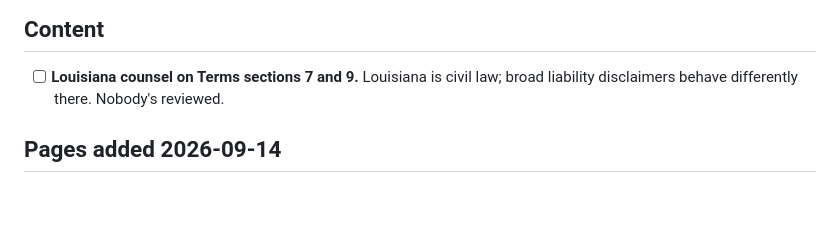
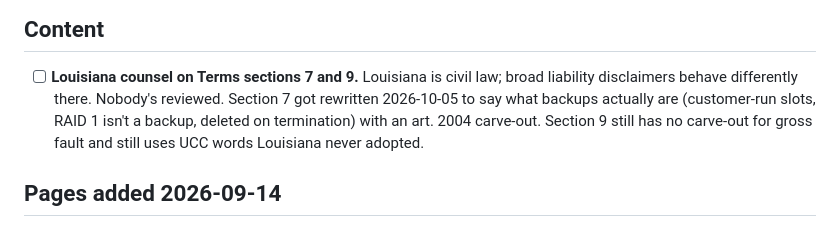
Before and after one commit to LordOfTheCorgis/lumix-website, a Markdown page: TODO.md, the part around the change. Rendered like a GitHub page; blank space fills up the shorter version.

Commit message:
rewrote terms section 7 to match how backups actually work, gross fault carve-out so it isn't void under 2004

```diff
--- a/TODO.md
+++ b/TODO.md
@@ -11,6 +11,10 @@ the commit and point at this file.
 
 - [ ] **Louisiana counsel on Terms sections 7 and 9.** Louisiana is civil law;
       broad liability disclaimers behave differently there. Nobody's reviewed.
+      Section 7 got rewritten 2026-10-05 to say what backups actually are
+      (customer-run slots, RAID 1 isn't a backup, deleted on termination)
+      with an art. 2004 carve-out. Section 9 still has no carve-out for
+      gross fault and still uses UCC words Louisiana never adopted.
 ## Pages added 2026-09-14
 
 - [ ] **Demo panel user.** Make a read-only user on Lumi-Panel with one
```
Also changed, not shown: 1 other file.
